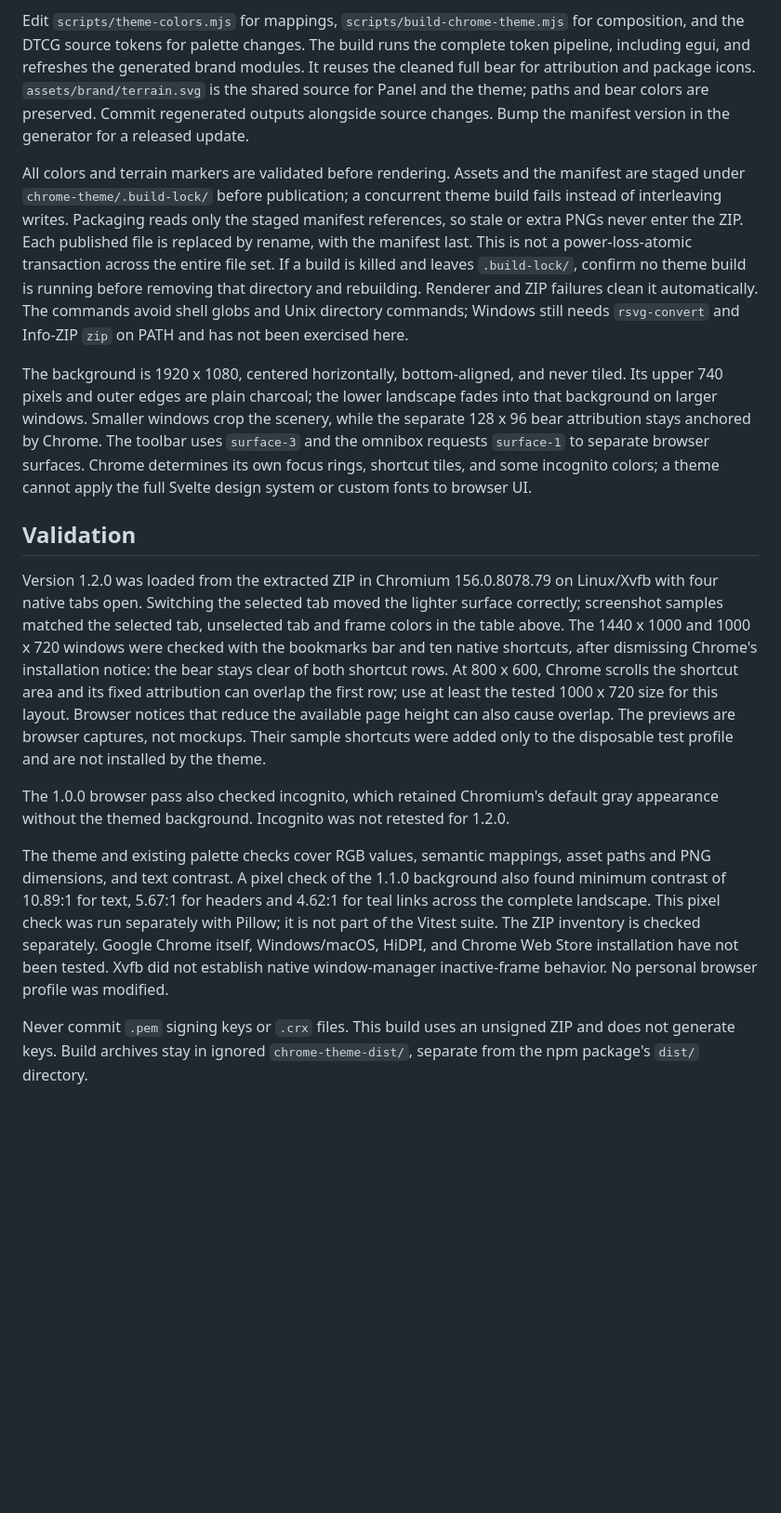
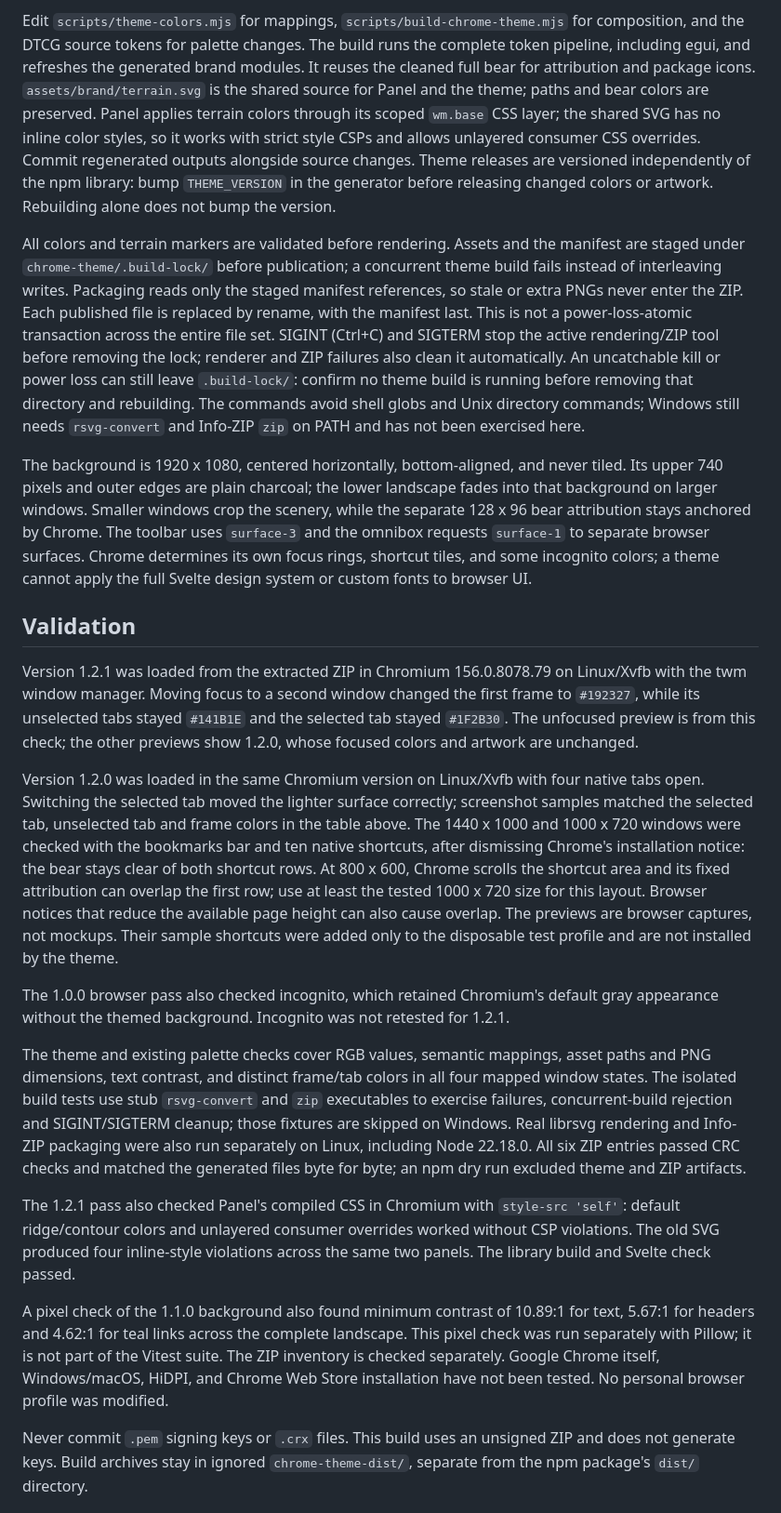
Before and after one commit to Raudbjorn/IRONMAW, a Markdown page: chrome-theme/README.md, the part around the change printed below. Shown: that part at 93% size. Drawn GitHub-style; blank space fills up the shorter version.

Commit message:
Fix theme cancellation, terrain CSS and unfocused tabs

```diff
--- a/chrome-theme/README.md
+++ b/chrome-theme/README.md
@@ -84,18 +89,23 @@ for composition, and the DTCG source tokens for palette changes. The build runs
 the complete token pipeline, including egui, and refreshes the generated brand
 modules. It reuses the cleaned full bear for attribution and package icons.
 `assets/brand/terrain.svg` is the shared source for Panel and the theme; paths
-and bear colors are preserved. Commit regenerated outputs alongside source
-changes. Bump the manifest version in the generator
-for a released update.
+and bear colors are preserved. Panel applies terrain colors through its scoped
+`wm.base` CSS layer; the shared SVG has no inline color styles, so it works with
+strict style CSPs and allows unlayered consumer CSS overrides.
+Commit regenerated outputs alongside source changes. Theme releases are versioned
+independently of the npm library: bump `THEME_VERSION` in the generator before
+releasing changed colors or artwork. Rebuilding alone does not bump the version.
 
 All colors and terrain markers are validated before rendering. Assets and the
 manifest are staged under `chrome-theme/.build-lock/` before publication; a
 concurrent theme build fails instead of interleaving writes. Packaging reads
 only the staged manifest references, so stale or extra PNGs never enter the ZIP.
 Each published file is replaced by rename, with the manifest last. This is not
-a power-loss-atomic transaction across the entire file set. If a build is killed
-and leaves `.build-lock/`, confirm no theme build is running before removing
-that directory and rebuilding. Renderer and ZIP failures clean it automatically.
+a power-loss-atomic transaction across the entire file set. SIGINT (Ctrl+C) and
+SIGTERM stop the active rendering/ZIP tool before removing the lock; renderer and
+ZIP failures also clean it automatically. An uncatchable kill or power loss can
+still leave `.build-lock/`: confirm no theme build is running before removing
+that directory and rebuilding.
 The commands avoid shell globs and Unix directory commands; Windows still needs
 `rsvg-convert` and Info-ZIP `zip` on PATH and has not been exercised here.
 
@@ -110,7 +120,13 @@ custom fonts to browser UI.
 
 ## Validation
 
-Version 1.2.0 was loaded from the extracted ZIP in Chromium 156.0.8078.79 on
+Version 1.2.1 was loaded from the extracted ZIP in Chromium 156.0.8078.79 on
+Linux/Xvfb with the twm window manager. Moving focus to a second window changed
+the first frame to `#192327`, while its unselected tabs stayed `#141B1E` and the
+selected tab stayed `#1F2B30`. The unfocused preview is from this check; the other
+previews show 1.2.0, whose focused colors and artwork are unchanged.
+
+Version 1.2.0 was loaded in the same Chromium version on
 Linux/Xvfb with four native tabs open. Switching the selected tab moved the
 lighter surface correctly; screenshot samples matched the selected tab,
 unselected tab and frame colors in the table above.
@@ -125,16 +141,28 @@ were added only to the disposable test profile and are not installed by the them
 
 The 1.0.0 browser pass also checked incognito, which retained Chromium's
 default gray appearance without the themed background. Incognito was not
-retested for 1.2.0.
+retested for 1.2.1.
 
 The theme and existing palette checks cover RGB values, semantic mappings,
-asset paths and PNG dimensions, and text contrast. A pixel check of the 1.1.0
+asset paths and PNG dimensions, text contrast, and distinct frame/tab colors in
+all four mapped window states. The isolated build tests use stub `rsvg-convert`
+and `zip` executables to exercise failures, concurrent-build rejection and
+SIGINT/SIGTERM cleanup; those fixtures are skipped on Windows. Real librsvg
+rendering and Info-ZIP packaging were also run separately on Linux, including
+Node 22.18.0. All six ZIP entries passed CRC checks and matched the generated
+files byte for byte; an npm dry run excluded theme and ZIP artifacts.
+
+The 1.2.1 pass also checked Panel's compiled CSS in Chromium with
+`style-src 'self'`: default ridge/contour colors and unlayered consumer overrides
+worked without CSP violations. The old SVG produced four inline-style violations
+across the same two panels. The library build and Svelte check passed.
+
+A pixel check of the 1.1.0
 background also found minimum contrast of 10.89:1 for text, 5.67:1 for headers
 and 4.62:1 for teal links across the complete landscape. This pixel check was
 run separately with Pillow; it is not part of the Vitest suite. The ZIP inventory
 is checked separately. Google Chrome itself, Windows/macOS, HiDPI, and Chrome Web Store
-installation have not been tested. Xvfb did not establish native window-manager
-inactive-frame behavior. No personal browser profile was modified.
+installation have not been tested. No personal browser profile was modified.
 
 Never commit `.pem` signing keys or `.crx` files. This build uses an unsigned ZIP
 and does not generate keys. Build archives stay in ignored
```
Also changed, not shown: other parts of chrome-theme/README.md (+6 -1 lines), chrome-theme/preview-tabs-unfocused.png (added), 10 other files.
